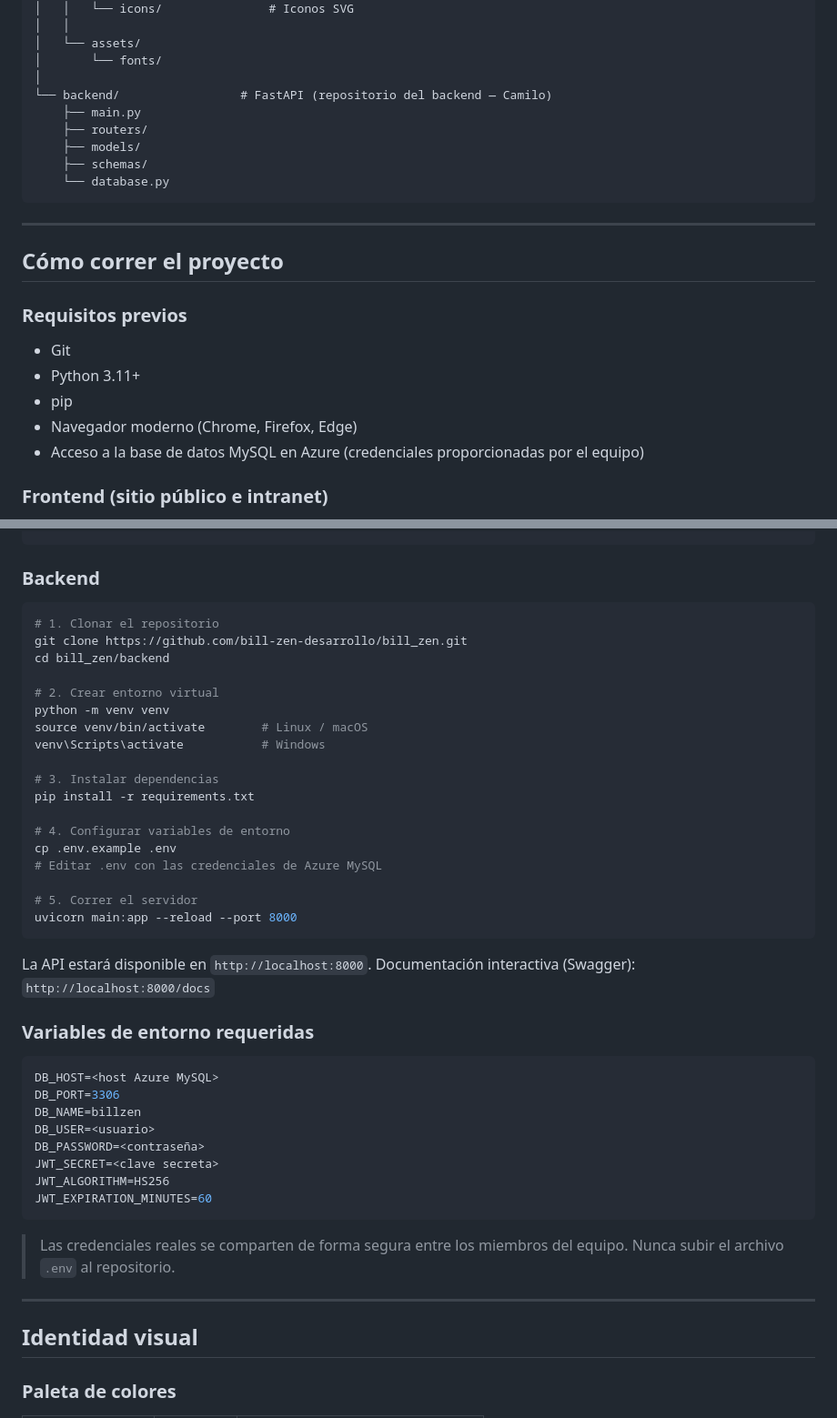
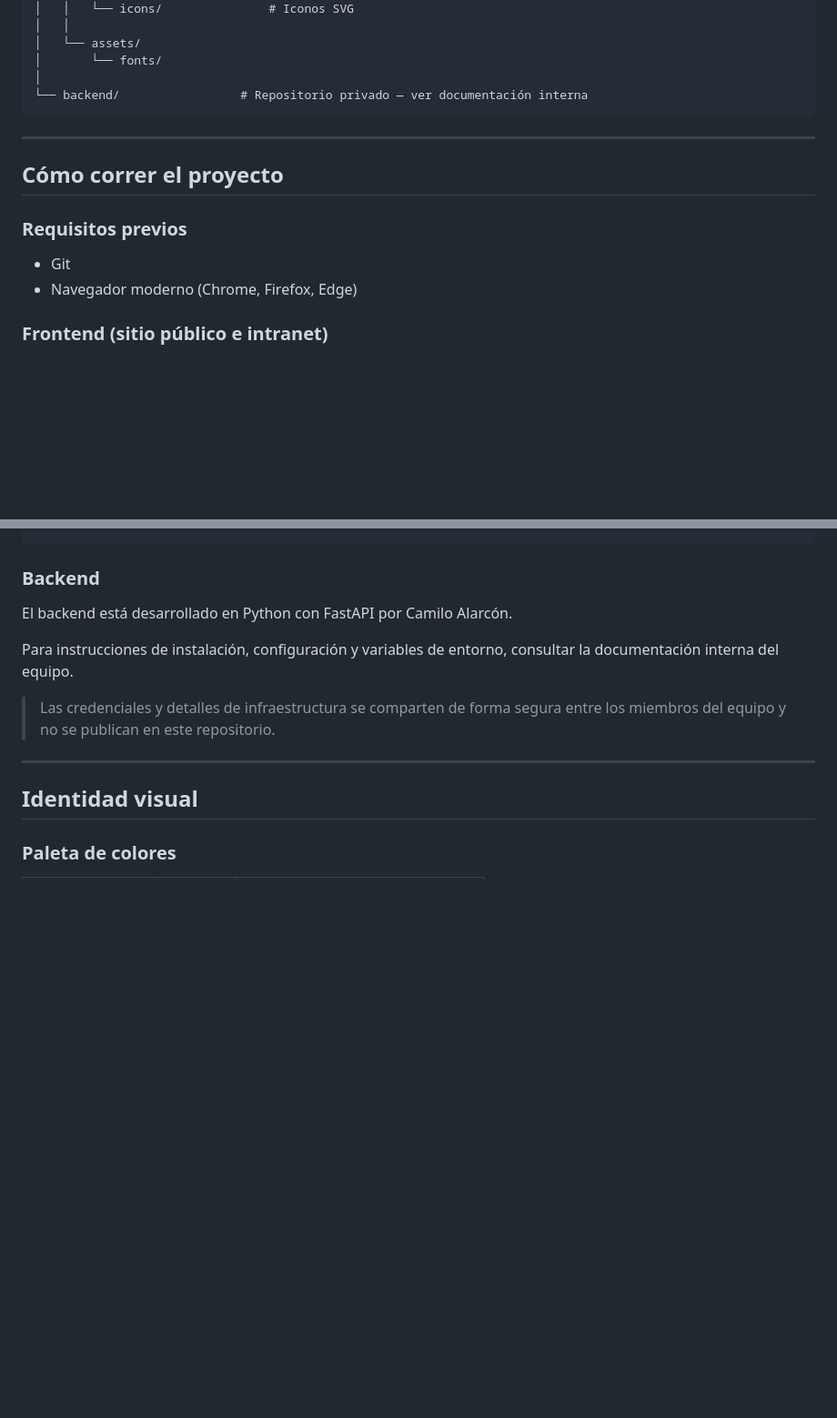
Before and after one commit to JuanCaRojas-18/JuanCaRojas-18.github.io, a Markdown page: README.md, 2 parts joined by grey strips. Shown at 91% size. Rendered like a GitHub page; blank space fills up the shorter version.

Commit message:
Revise backend documentation and remove sensitive details
Updated backend section with private repository note and removed specific setup instructions.

````diff
--- a/README.md
+++ b/README.md
@@ -140,12 +140,7 @@ bill_zen/
 │   └── assets/
 │       └── fonts/
 │
-└── backend/                 # FastAPI (repositorio del backend — Camilo)
-    ├── main.py
-    ├── routers/
-    ├── models/
-    ├── schemas/
-    └── database.py
+└── backend/                 # Repositorio privado — ver documentación interna
 ```
 
 ---
@@ -155,10 +150,7 @@ bill_zen/
 ### Requisitos previos
 
 - Git
-- Python 3.11+
-- pip
 - Navegador moderno (Chrome, Firefox, Edge)
-- Acceso a la base de datos MySQL en Azure (credenciales proporcionadas por el equipo)
 
 ### Frontend (sitio público e intranet)
 
@@ -176,44 +168,11 @@ python -m http.server 3000
 
 ### Backend
 
-```bash
-# 1. Clonar el repositorio
-git clone https://github.com/bill-zen-desarrollo/bill_zen.git
-cd bill_zen/backend
+El backend está desarrollado en Python con FastAPI por Camilo Alarcón.
 
-# 2. Crear entorno virtual
-python -m venv venv
-source venv/bin/activate        # Linux / macOS
-venv\Scripts\activate           # Windows
+Para instrucciones de instalación, configuración y variables de entorno, consultar la documentación interna del equipo.
 
-# 3. Instalar dependencias
-pip install -r requirements.txt
-
-# 4. Configurar variables de entorno
-cp .env.example .env
-# Editar .env con las credenciales de Azure MySQL
-
-# 5. Correr el servidor
-uvicorn main:app --reload --port 8000
-```
-
-La API estará disponible en `http://localhost:8000`.
-Documentación interactiva (Swagger): `http://localhost:8000/docs`
-
-### Variables de entorno requeridas
-
-```env
-DB_HOST=<host Azure MySQL>
-DB_PORT=3306
-DB_NAME=billzen
-DB_USER=<usuario>
-DB_PASSWORD=<contraseña>
-JWT_SECRET=<clave secreta>
-JWT_ALGORITHM=HS256
-JWT_EXPIRATION_MINUTES=60
-```
-
-> Las credenciales reales se comparten de forma segura entre los miembros del equipo. Nunca subir el archivo `.env` al repositorio.
+> Las credenciales y detalles de infraestructura se comparten de forma segura entre los miembros del equipo y no se publican en este repositorio.
 
 ---
 
````
